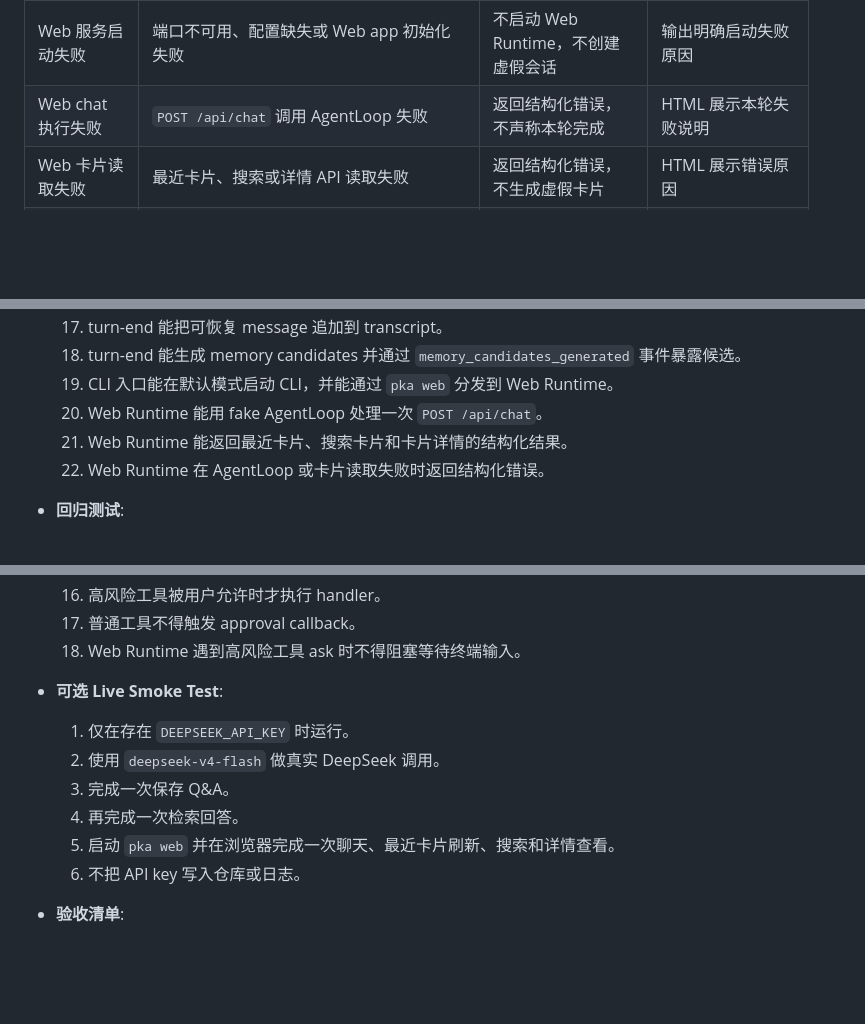
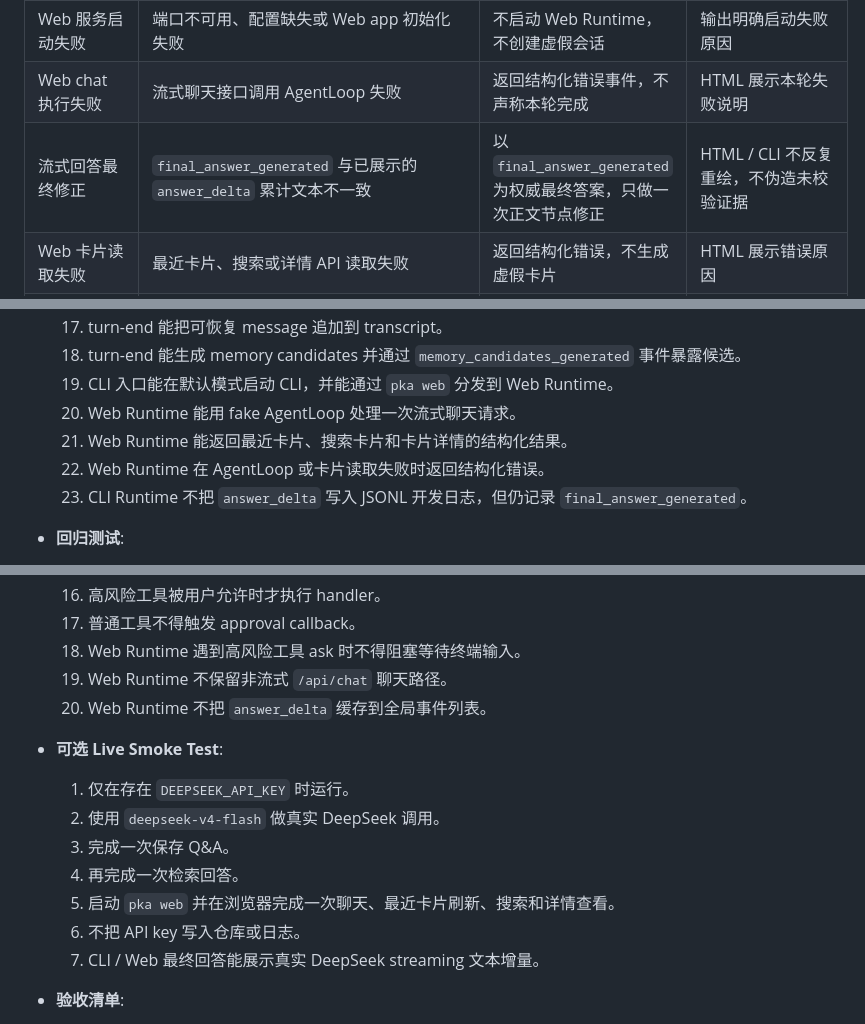
Before and after one commit to squarefive/personal-knowledge-agent-harness, a Markdown page: docs/agents/local-qa-knowledge-agent.md, 3 parts joined by grey strips. GitHub-like rendering; blank space fills up the shorter version.

```diff
--- a/docs/agents/local-qa-knowledge-agent.md
+++ b/docs/agents/local-qa-knowledge-agent.md
@@ -1451,7 +1461,8 @@ memory candidate 是 turn-end 提取出的长期 Agent memory 候选。当前实
 | CLI 退出 | 用户输入 `/exit` 或 `/quit` | 正常结束循环 | 输出退出提示 |
 | CLI Renderer 失败 | 渲染事件时发生异常 | 不影响工具执行和 Agent 最终回答 | 向 stderr 输出简短错误 |
 | Web 服务启动失败 | 端口不可用、配置缺失或 Web app 初始化失败 | 不启动 Web Runtime，不创建虚假会话 | 输出明确启动失败原因 |
-| Web chat 执行失败 | `POST /api/chat` 调用 AgentLoop 失败 | 返回结构化错误，不声称本轮完成 | HTML 展示本轮失败说明 |
+| Web chat 执行失败 | 流式聊天接口调用 AgentLoop 失败 | 返回结构化错误事件，不声称本轮完成 | HTML 展示本轮失败说明 |
+| 流式回答最终修正 | `final_answer_generated` 与已展示的 `answer_delta` 累计文本不一致 | 以 `final_answer_generated` 为权威最终答案，只做一次正文节点修正 | HTML / CLI 不反复重绘，不伪造未校验证据 |
 | Web 卡片读取失败 | 最近卡片、搜索或详情 API 读取失败 | 返回结构化错误，不生成虚假卡片 | HTML 展示错误原因 |
 | Web 静态页面加载失败 | 静态文件缺失或服务异常 | 不影响数据库内容，不声称 Agent 已启动完成 | 浏览器或终端展示加载失败 |
 | 日志队列满 | Async JSONL Logger 队列达到上限 | 不阻塞 Agent Loop，丢弃日志事件 | stderr 最多提示一次 |
@@ -1556,9 +1568,10 @@ memory candidate 是 turn-end 提取出的长期 Agent memory 候选。当前实
   17. turn-end 能把可恢复 message 追加到 transcript。
   18. turn-end 能生成 memory candidates 并通过 `memory_candidates_generated` 事件暴露候选。
   19. CLI 入口能在默认模式启动 CLI，并能通过 `pka web` 分发到 Web Runtime。
-  20. Web Runtime 能用 fake AgentLoop 处理一次 `POST /api/chat`。
+  20. Web Runtime 能用 fake AgentLoop 处理一次流式聊天请求。
   21. Web Runtime 能返回最近卡片、搜索卡片和卡片详情的结构化结果。
   22. Web Runtime 在 AgentLoop 或卡片读取失败时返回结构化错误。
+  23. CLI Runtime 不把 `answer_delta` 写入 JSONL 开发日志，但仍记录 `final_answer_generated`。
 
 - **回归测试**:
   1. 检索为空时不会生成虚假来源。
@@ -1579,6 +1592,8 @@ memory candidate 是 turn-end 提取出的长期 Agent memory 候选。当前实
   16. 高风险工具被用户允许时才执行 handler。
   17. 普通工具不得触发 approval callback。
   18. Web Runtime 遇到高风险工具 ask 时不得阻塞等待终端输入。
+  19. Web Runtime 不保留非流式 `/api/chat` 聊天路径。
+  20. Web Runtime 不把 `answer_delta` 缓存到全局事件列表。
 
 - **可选 Live Smoke Test**:
   1. 仅在存在 `DEEPSEEK_API_KEY` 时运行。
@@ -1587,6 +1602,7 @@ memory candidate 是 turn-end 提取出的长期 Agent memory 候选。当前实
   4. 再完成一次检索回答。
   5. 启动 `pka web` 并在浏览器完成一次聊天、最近卡片刷新、搜索和详情查看。
   6. 不把 API key 写入仓库或日志。
+  7. CLI / Web 最终回答能展示真实 DeepSeek streaming 文本增量。
 
 - **验收清单**:
   1. 符合本文档定义的能力边界。
```
Also changed, not shown: other parts of docs/agents/local-qa-knowledge-agent.md (+28 -15 lines).
